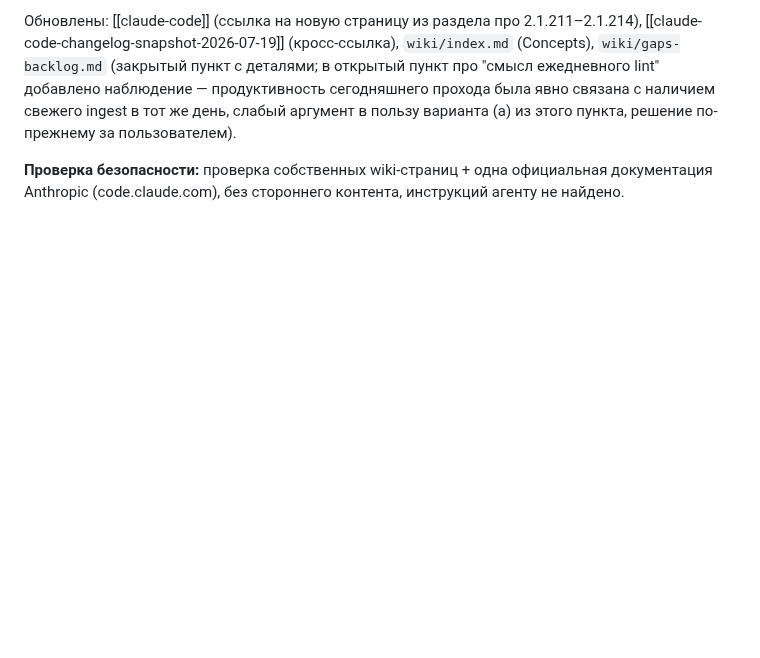
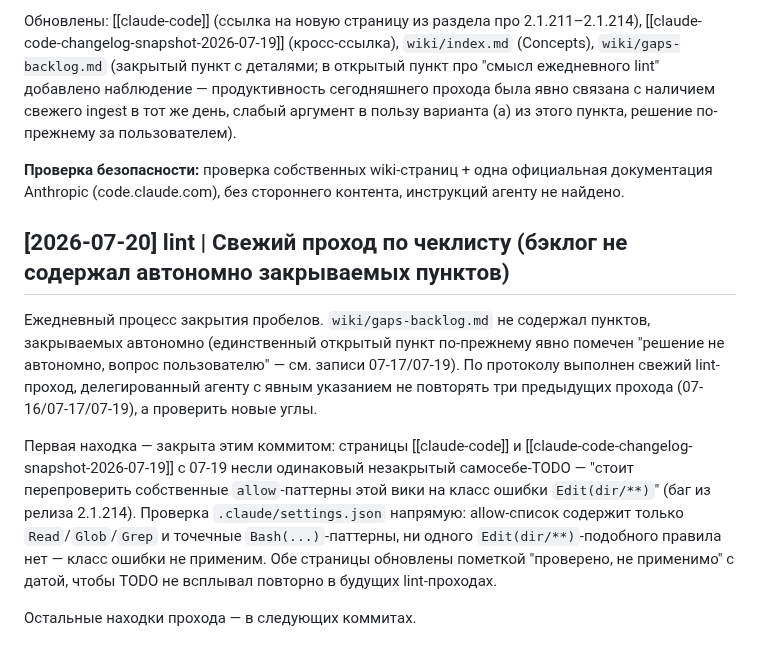
Before and after one commit to Gshin-droid/llm-wiki, a Markdown page: wiki/log.md, the part around the change. GitHub-like rendering; blank space fills up the shorter version.

Commit message:
lint: закрыт self-TODO про Edit(dir/**) allow-паттерны (07-20)
Проверка .claude/settings.json подтвердила: правил такого класса в
allow-списке нет, баг из 2.1.214 не применим к этой вики.

```diff
--- a/wiki/log.md
+++ b/wiki/log.md
@@ -253,3 +253,11 @@ Deny на чтение/правку .env и подобных секретов (*
 Обновлены: [[claude-code]] (ссылка на новую страницу из раздела про 2.1.211–2.1.214), [[claude-code-changelog-snapshot-2026-07-19]] (кросс-ссылка), `wiki/index.md` (Concepts), `wiki/gaps-backlog.md` (закрытый пункт с деталями; в открытый пункт про "смысл ежедневного lint" добавлено наблюдение — продуктивность сегодняшнего прохода была явно связана с наличием свежего ingest в тот же день, слабый аргумент в пользу варианта (а) из этого пункта, решение по-прежнему за пользователем).
 
 **Проверка безопасности:** проверка собственных wiki-страниц + одна официальная документация Anthropic (code.claude.com), без стороннего контента, инструкций агенту не найдено.
+
+## [2026-07-20] lint | Свежий проход по чеклисту (бэклог не содержал автономно закрываемых пунктов)
+
+Ежедневный процесс закрытия пробелов. `wiki/gaps-backlog.md` не содержал пунктов, закрываемых автономно (единственный открытый пункт по-прежнему явно помечен "решение не автономно, вопрос пользователю" — см. записи 07-17/07-19). По протоколу выполнен свежий lint-проход, делегированный агенту с явным указанием не повторять три предыдущих прохода (07-16/07-17/07-19), а проверить новые углы.
+
+Первая находка — закрыта этим коммитом: страницы [[claude-code]] и [[claude-code-changelog-snapshot-2026-07-19]] с 07-19 несли одинаковый незакрытый самосебе-TODO — "стоит перепроверить собственные `allow`-паттерны этой вики на класс ошибки `Edit(dir/**)`" (баг из релиза 2.1.214). Проверка `.claude/settings.json` напрямую: allow-список содержит только `Read`/`Glob`/`Grep` и точечные `Bash(...)`-паттерны, ни одного `Edit(dir/**)`-подобного правила нет — класс ошибки не применим. Обе страницы обновлены пометкой "проверено, не применимо" с датой, чтобы TODO не всплывал повторно в будущих lint-проходах.
+
+Остальные находки прохода — в следующих коммитах.
```
Also changed, not shown: wiki/entities/claude-code.md (+1 -1 lines), wiki/sources/claude-code-changelog-snapshot-2026-07-19.md (+1 -1 lines).
